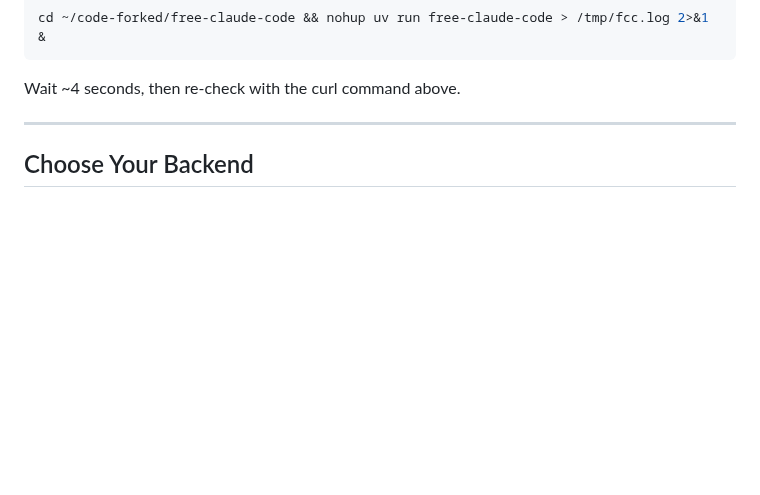
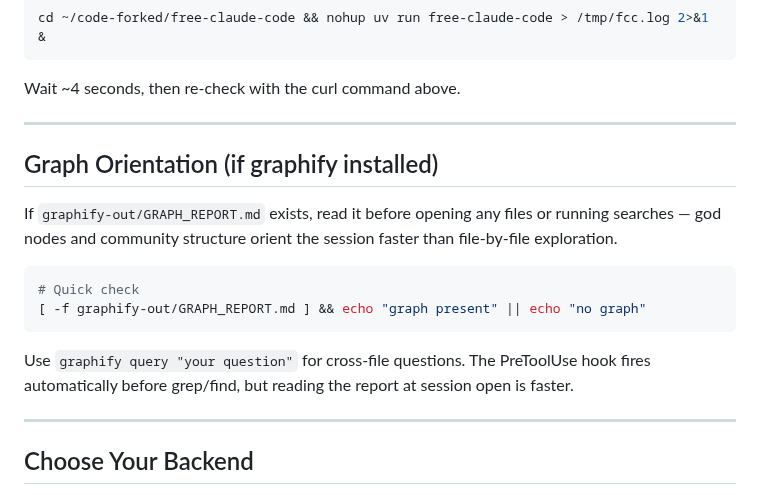
Before and after one commit to drasticstatic/anthropas-argus-alfred-public-preview, a Markdown page: .claude/skills/startup.md, the part around the change. Rendered like a GitHub page; blank space fills up the shorter version.

````diff
--- a/.claude/skills/startup.md
+++ b/.claude/skills/startup.md
@@ -31,6 +31,19 @@ cd ~/code-forked/free-claude-code && nohup uv run free-claude-code > /tmp/fcc.lo
 ```
 
 Wait ~4 seconds, then re-check with the curl command above.
+
+---
+
+## Graph Orientation (if graphify installed)
+
+If `graphify-out/GRAPH_REPORT.md` exists, read it before opening any files or running searches — god nodes and community structure orient the session faster than file-by-file exploration.
+
+```bash
+# Quick check
+[ -f graphify-out/GRAPH_REPORT.md ] && echo "graph present" || echo "no graph"
+```
+
+Use `graphify query "your question"` for cross-file questions. The PreToolUse hook fires automatically before grep/find, but reading the report at session open is faster.
 
 ---
 
````
Also changed, not shown: .claude/skills/session-sync.md (+9 -1 lines).
